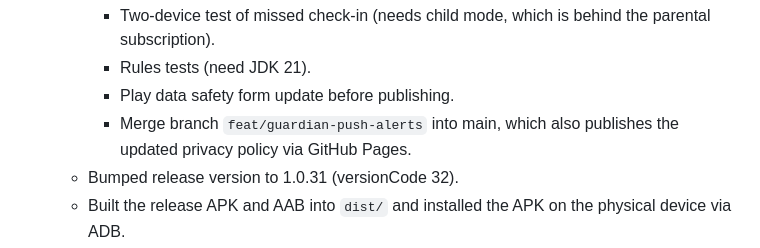
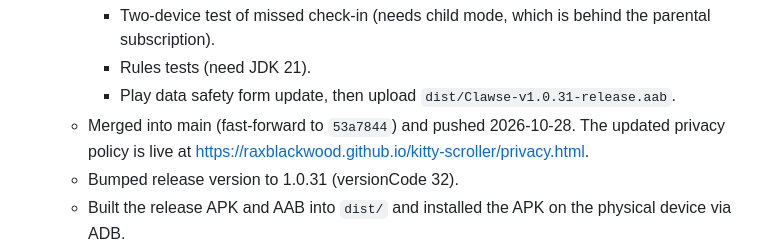
Before and after one commit to raxblackwood/kitty-scroller, a Markdown page: PROJECT_MEMORY.md, the part around the change. Rendered like a GitHub page.

Commit message:
docs: record v1.0.31 merge and live privacy policy in project memory

```diff
--- a/PROJECT_MEMORY.md
+++ b/PROJECT_MEMORY.md
@@ -120,8 +120,8 @@ It scopes its overlay strictly to video doomscrolling feeds while leaving produc
   - Pending:
     - Two-device test of missed check-in (needs child mode, which is behind the parental subscription).
     - Rules tests (need JDK 21).
-    - Play data safety form update before publishing.
-    - Merge branch `feat/guardian-push-alerts` into main, which also publishes the updated privacy policy via GitHub Pages.
+    - Play data safety form update, then upload `dist/Clawse-v1.0.31-release.aab`.
+  - Merged into main (fast-forward to `53a7844`) and pushed 2026-10-28. The updated privacy policy is live at https://raxblackwood.github.io/kitty-scroller/privacy.html.
   - Bumped release version to 1.0.31 (versionCode 32).
   - Built the release APK and AAB into `dist/` and installed the APK on the physical device via ADB.
 - Protection section redesign (2026-10-28, commit `cc63701` on `feat/guardian-push-alerts`, part of v1.0.31; `dist/` APK and AAB rebuilt): Grouped the four security cards under one "Protection" section (see ADR-007).
```
